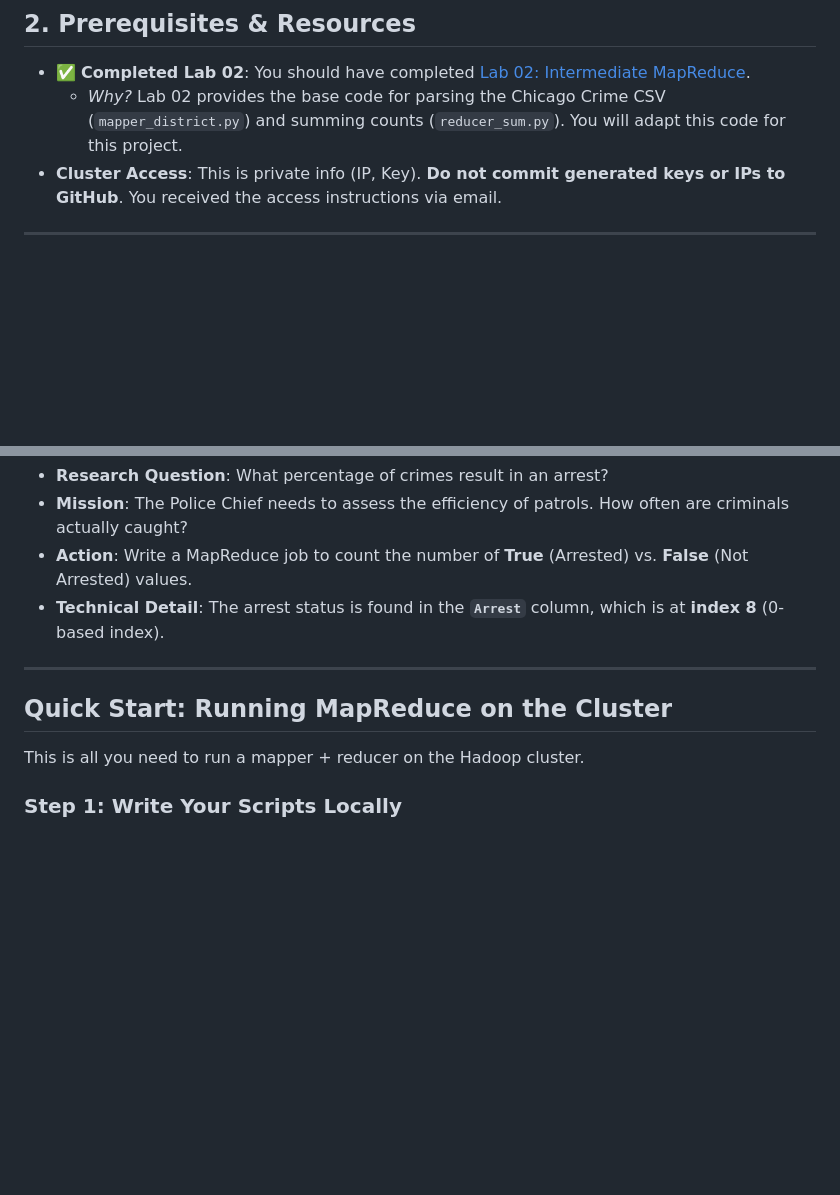
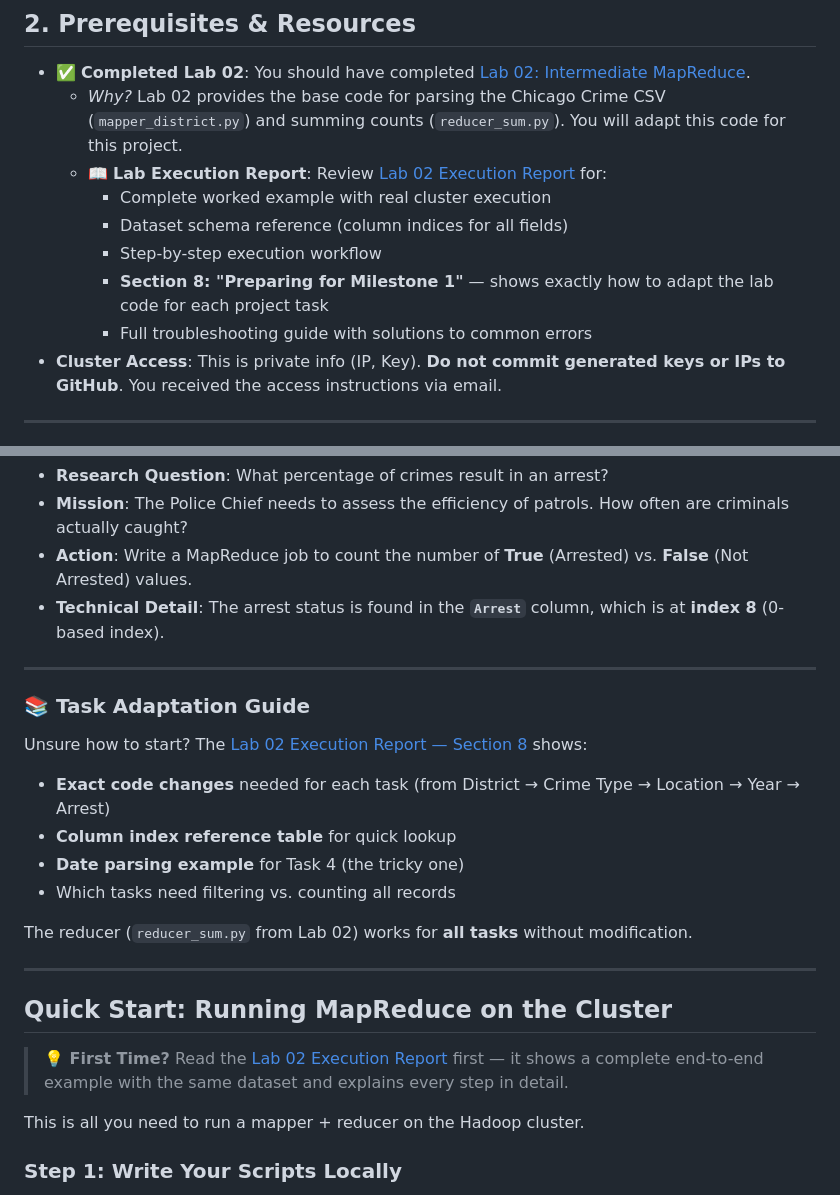
Before and after one commit to zkr-523/big_data_course, a Markdown page: project/milestone_01_mapreduce.md, 2 parts joined by grey strips. GitHub-like rendering; blank space fills up the shorter version.

Commit message:
Update course materials 2026-02-13 22:02:01

```diff
--- a/project/milestone_01_mapreduce.md
+++ b/project/milestone_01_mapreduce.md
@@ -20,6 +20,12 @@ Your mission is to build a **MapReduce pipeline** on the department's Hadoop Clu
 
 - ✅ **Completed Lab 02**: You should have completed [Lab 02: Intermediate MapReduce](../lectures/week03/labs/02_intermediate_mapreduce_python/02_intermediate_mapreduce_lab.md).
   - _Why?_ Lab 02 provides the base code for parsing the Chicago Crime CSV (`mapper_district.py`) and summing counts (`reducer_sum.py`). You will adapt this code for this project.
+  - 📖 **Lab Execution Report**: Review [Lab 02 Execution Report](../lectures/week03/labs/02_intermediate_mapreduce_python/02_intermediate_mapreduce_lab_execution_report.md) for:
+    - Complete worked example with real cluster execution
+    - Dataset schema reference (column indices for all fields)
+    - Step-by-step execution workflow
+    - **Section 8: "Preparing for Milestone 1"** — shows exactly how to adapt the lab code for each project task
+    - Full troubleshooting guide with solutions to common errors
 - **Cluster Access**: This is private info (IP, Key). **Do not commit generated keys or IPs to GitHub**. You received the access instructions via email.
 
 ---
@@ -78,7 +84,22 @@ The dataset is shared on the HDFS cluster at:
 
 ---
 
+### 📚 Task Adaptation Guide
+
+Unsure how to start? The [Lab 02 Execution Report — Section 8](../lectures/week03/labs/02_intermediate_mapreduce_python/02_intermediate_mapreduce_lab_execution_report.md#8-preparing-for-milestone-1) shows:
+
+- **Exact code changes** needed for each task (from District → Crime Type → Location → Year → Arrest)
+- **Column index reference table** for quick lookup
+- **Date parsing example** for Task 4 (the tricky one)
+- Which tasks need filtering vs. counting all records
+
+The reducer (`reducer_sum.py` from Lab 02) works for **all tasks** without modification.
+
+---
+
 ## Quick Start: Running MapReduce on the Cluster
+
+> **💡 First Time?** Read the [Lab 02 Execution Report](../lectures/week03/labs/02_intermediate_mapreduce_python/02_intermediate_mapreduce_lab_execution_report.md) first — it shows a complete end-to-end example with the same dataset and explains every step in detail.
 
 This is all you need to run a mapper + reducer on the Hadoop cluster.
 
```
Also changed, not shown: 1 other file.
